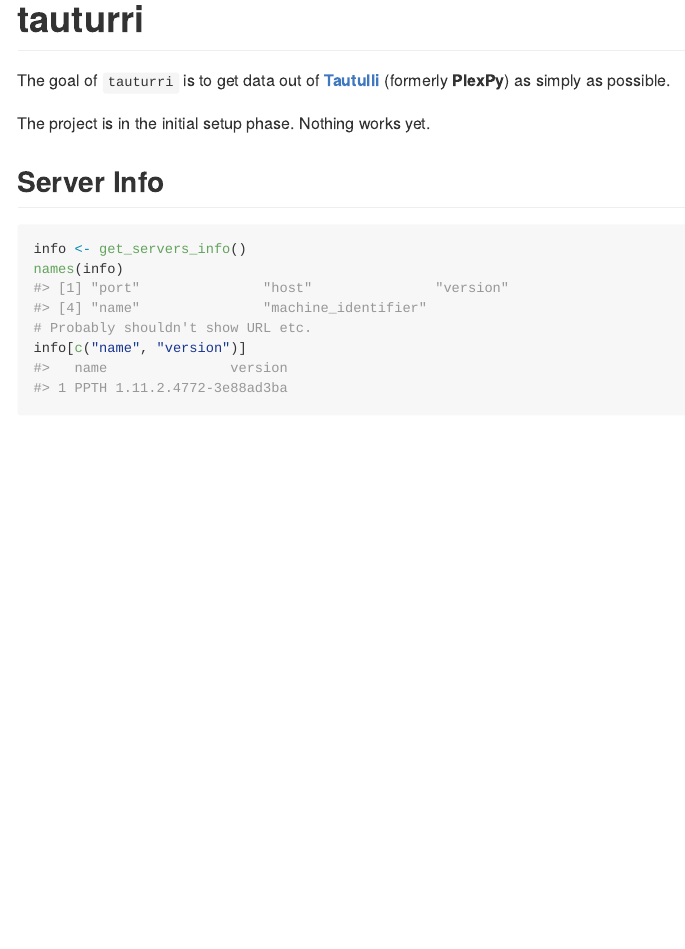
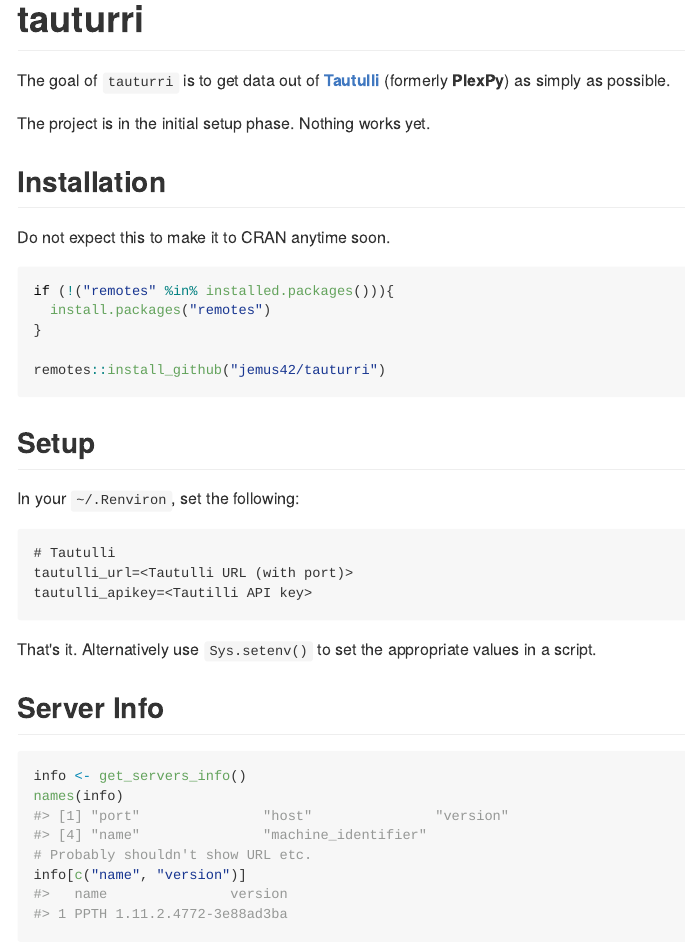
Before and after one commit to jemus42/tauturri, an R Markdown document (README.Rmd): the page in a window 1100 px wide, from its top. The pictures show the output file README.md that the author committed with the source, drawn offline in the style of GitHub; badge pictures from the web are left out.

Commit message:
Housekeeping

````diff
--- a/README.Rmd
+++ b/README.Rmd
@@ -26,6 +26,30 @@
 The goal of `tauturri` is to get data out of [**Tautulli**](https://github.com/JonnyWong16/plexpy) (formerly **PlexPy**) as simply as possible.
 
 The project is in the initial setup phase. Nothing works yet.
+
+## Installation
+
+Do not expect this to make it to CRAN anytime soon.
+
+```r
+if (!("remotes" %in% installed.packages())){
+  install.packages("remotes")
+}
+
+remotes::install_github("jemus42/tauturri")
+```
+## Setup
+
+In your `~/.Renviron`, set the following:
+
+```
+# Tautulli
+tautulli_url=<Tautulli URL (with port)>
+tautulli_apikey=<Tautilli API key>
+```
+
+That's it.
+Alternatively use `Sys.setenv()` to set the appropriate values in a script.
 
 ## Server Info
 
````
Also changed, not shown: NEWS.md (+2 -0 lines), README.md, 1 other file.
